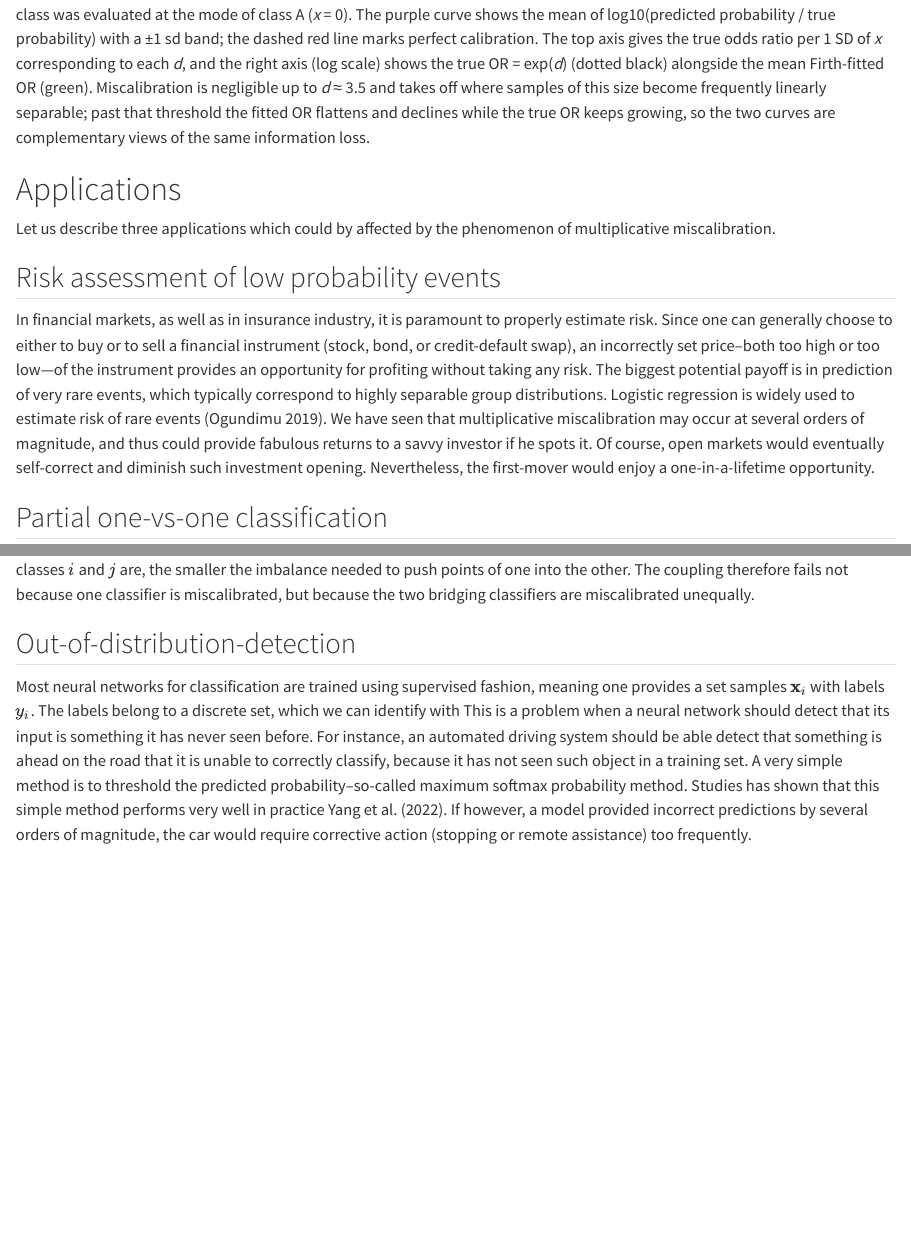
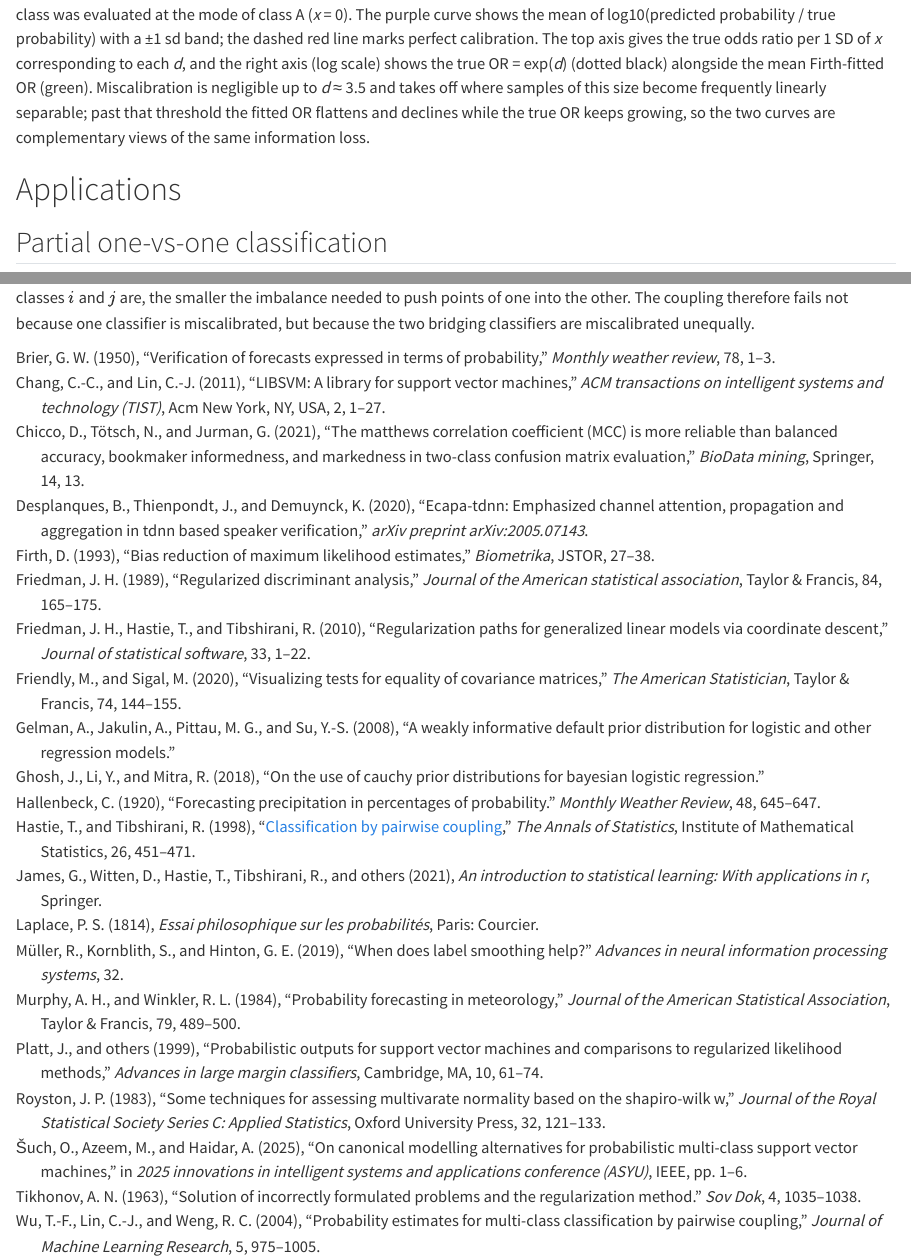
Before and after one commit to ondrej-such/ams, a Quarto document (index.qmd): the page in a window 1100 px wide, from 6000 px down, and a second part further down, joined at a grey line. Rendered offline with R 4.5, knitr and Pandoc in place of Quarto, with nearby package versions; some code elsewhere in the file could not run offline.

Commit message:
Start of cleanup

````diff
--- a/index.qmd
+++ b/index.qmd
@@ -497,11 +497,6 @@ for (m in model_order) {
 
 # Applications
 
-Let us describe three applications which could by affected by the phenomenon of multiplicative miscalibration.
-
-## Risk assessment of low probability events
-
-In financial markets, as well as in insurance industry, it is paramount to properly estimate risk. Since one can generally choose to either to buy or to sell a financial instrument (stock, bond, or credit-default swap), an incorrectly set price--both too high or too low---of the instrument provides an opportunity for profiting without taking any risk. The biggest potential payoff is in prediction of very rare events, which typically correspond to highly separable group distributions. Logistic regression is widely used to estimate risk of rare events [@ogundimu2019prediction]. We have seen that multiplicative miscalibration may occur at several orders of magnitude, and thus could provide fabulous returns to a savvy investor if he spots it. Of course, open markets would eventually self-correct and diminish such investment opening. Nevertheless, the first-mover would enjoy a one-in-a-lifetime opportunity.
 
 ## Partial one-vs-one classification
 
@@ -912,8 +907,3 @@ for (g in seq_along(link_diff)) {
 ```
 
 For every dropped pair, both Firth classifiers overestimate the linkage class, but not by the same amount. The reason lies in the separation of the classes. As @fig-firth-dscan shows, the multiplicative miscalibration of a Firth classifier grows with the separation of its two classes. The two bridging classifiers, $i$--$k$ and $j$--$k$, are trained on pairs of classes that are separated to different degrees, so they inflate $p(k)$ by different amounts: the larger the difference between their Mahalanobis distances, the larger the imbalance left in @eq-odds. The two extreme cases make this concrete. When $(A,S)$ is dropped, the bridging pairs $A$--$M$ and $S$--$M$ differ most in separation (Mahalanobis distance of $`r f2(d_tr[["A-M"]])`$ against $`r f2(d_tr[["M-S"]])`$); their miscalibrations differ by $`r f2(link_diff[["drop13"]])`$ orders of magnitude, and the Firth coupling loses the most accuracy. When $(M,S)$ is dropped, the bridging pairs $M$--$A$ and $S$--$A$ are almost equally separated ($`r f2(d_tr[["A-M"]])`$ against $`r f2(d_tr[["A-S"]])`$); the imbalance is only $`r f2(link_diff[["drop23"]])`$, and the accuracy is unchanged. Whether an imbalance actually misclassifies points depends, in addition, on the dropped pair itself: the closer the classes $i$ and $j$ are, the smaller the imbalance needed to push points of one into the other. The coupling therefore fails not because one classifier is miscalibrated, but because the two bridging classifiers are miscalibrated unequally.
-
-
-## Out-of-distribution-detection
-
-Most neural networks for classification are trained using supervised fashion, meaning one provides a set samples $\mathbf{x}_i$ with labels $y_i$. The labels belong to a discrete set, which we can identify with This is a problem when a neural network should detect that its input is something it has never seen before. For instance, an automated driving system should be able detect that something is ahead on the road that it is unable to correctly classify, because it has not seen such object in a training set. A very simple method is to threshold the predicted probability--so-called maximum softmax probability method. Studies has shown that this simple method performs very well in practice [@hendrycks2016baseline, @yang2022openood]. If however, a model provided incorrect predictions by several orders of magnitude, the car would require corrective action (stopping or remote assistance) too frequently.
````
